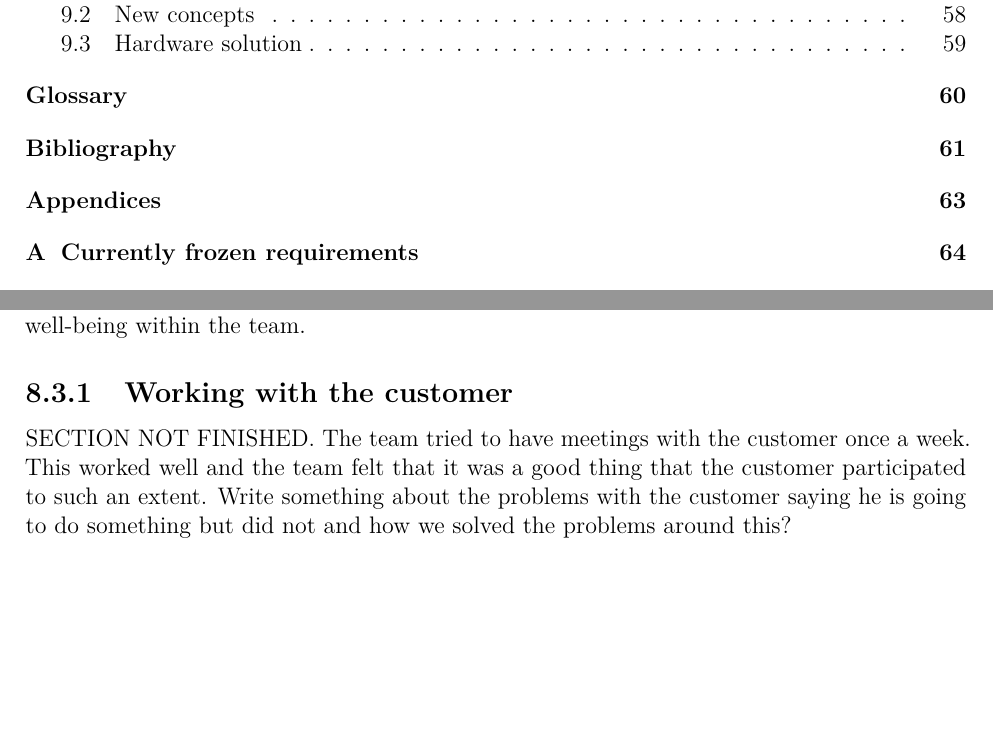
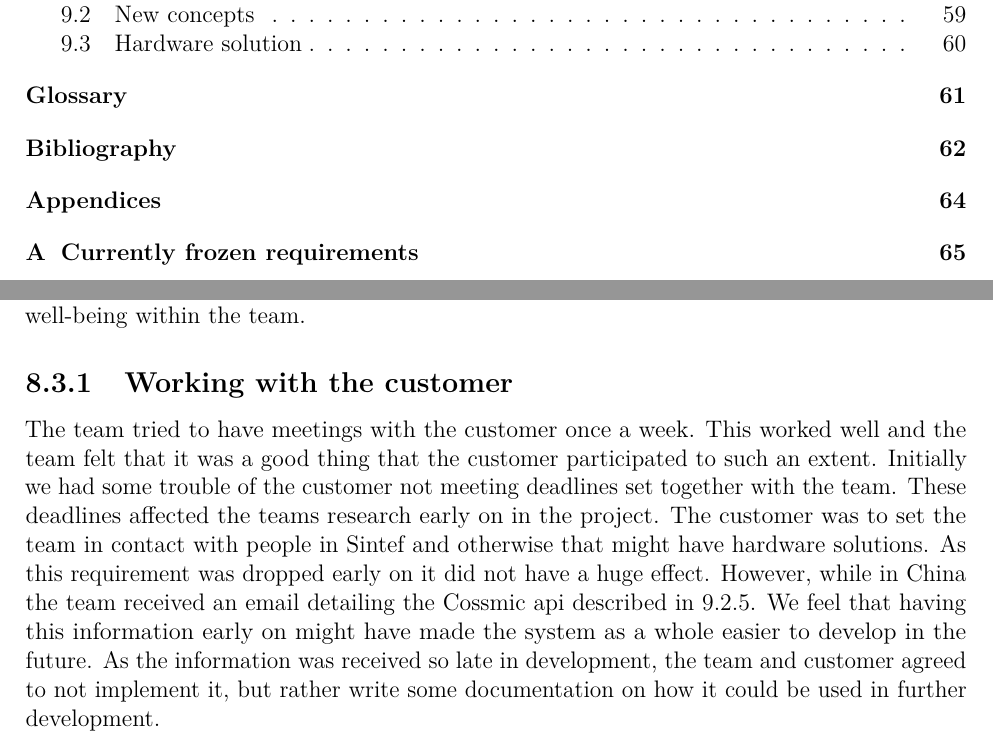
Before and after one commit to haavardlian/IT2901, a LaTeX thesis (report/rapport.tex, which reads report/ch/retrospect/sec/projectMng.tex): two parts of pages 4 and 59 of 90 before the commit and two parts of pages 4 and 59 of 91 after it, joined at a grey line, cut so that both start at the same text, the shorter picture padded with empty space. Compiled offline with pdfLaTeX.

Commit message:
Added working with the customer in retrospect

```diff
--- a/report/ch/retrospect/sec/projectMng.tex
+++ b/report/ch/retrospect/sec/projectMng.tex
@@ -2,7 +2,7 @@
 There is a consensus amongst the team members that our adaptation of Scrum has worked well as a project management framework. Combining this with our adaptation of Extreme Programming has led to a very agile and responsive development process. Our adaptations are described in detail in~\ref{sec:scrumDevProcess} and~\ref{sec:adapExtremeProgr}. To ensure productivity preventative measures were taken. A monetary penalty was instated for arriving late to meetings or not delivering work on time. The money accumulated from this was spent on a team building evening for the team members. Every Wednesday a team member would be responsible for brining snacks and making sure the team too regular breaks. Both of these ensure higher productivity and well-being within the team.
 
 \subsection{Working with the customer}
-SECTION NOT FINISHED. The team tried to have meetings with the customer once a week. This worked well and the team felt that it was a good thing that the customer participated to such an extent. Write something about the problems with the customer saying he is going to do something but did not and how we solved the problems around this?
+The team tried to have meetings with the customer once a week. This worked well and the team felt that it was a good thing that the customer participated to such an extent. Initially we had some trouble of the customer not meeting deadlines set together with the team. These deadlines affected the teams research early on in the project. The customer was to set the team in contact with people in Sintef and otherwise that might have hardware solutions. As this requirement was dropped early on it did not have a huge effect. However, while in China the team received an email detailing the Cossmic api described in~\ref{sec:cossmicapi}. We feel that having this information early on might have made the system as a whole easier to develop in the future. As the information was received so late in development, the team and customer agreed to not implement it, but rather write some documentation on how it could be used in further development.
 
 \subsection{Team organization}
 SECTION NOT FINISHED.
```
